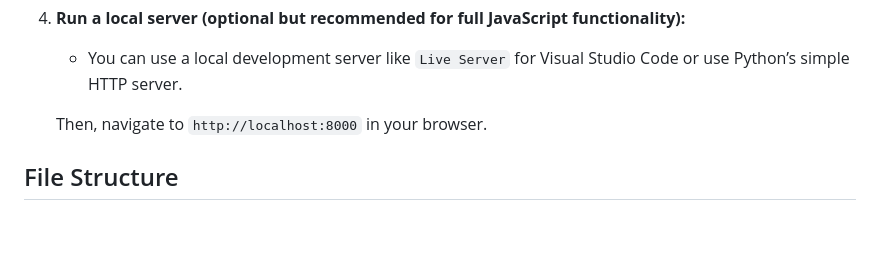
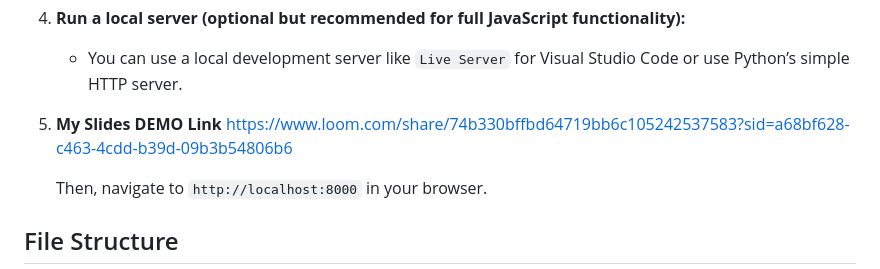
Before and after one commit to kairupaul77/Main-project-1, a Markdown page: README.md, the part around the change. Rendered like a GitHub page; blank space fills up the shorter version.

```diff
--- a/README.md
+++ b/README.md
@@ -56,6 +56,7 @@ To get started with the project locally, follow these steps:
 
 5. **Run a local server (optional but recommended for full JavaScript functionality):**
    - You can use a local development server like `Live Server` for Visual Studio Code or use Python’s simple HTTP server.
+6. **My Slides DEMO Link** https://www.loom.com/share/74b330bffbd64719bb6c105242537583?sid=a68bf628-c463-4cdd-b39d-09b3b54806b6
 
 
 
```
